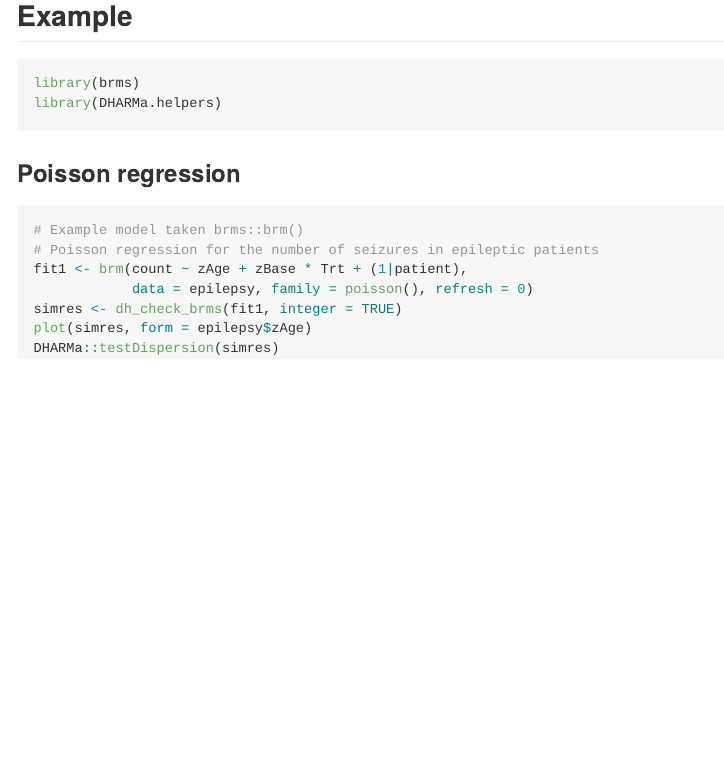
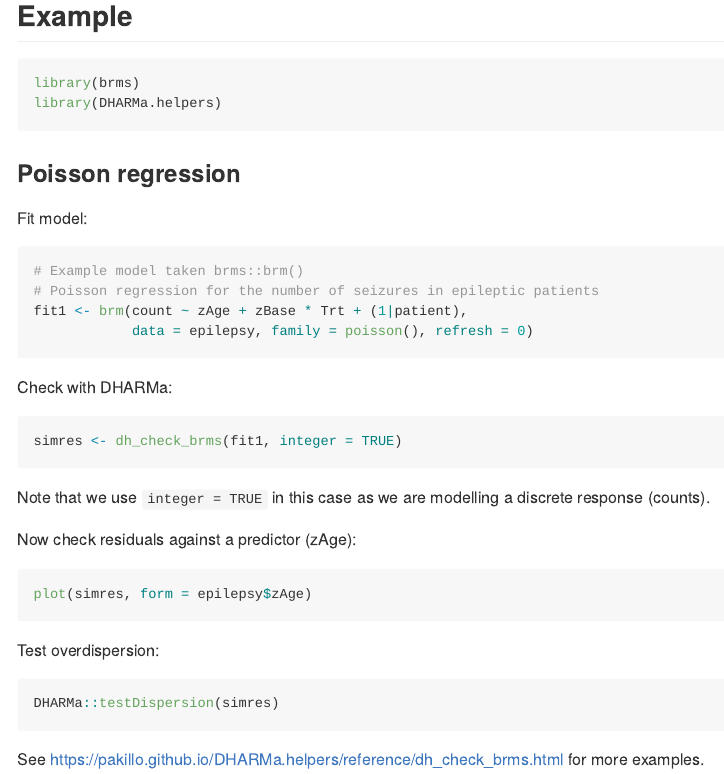
Before and after one commit to Pakillo/DHARMa.helpers, an R Markdown document (README.Rmd): the page in a window 1100 px wide, from 430 px down. Rendered offline with R 4.5, knitr and Pandoc, with nearby package versions; the code chunks are not run, so their results and figures are left out; badge pictures from the web are left out.

Commit message:
update readme

````diff
--- a/README.Rmd
+++ b/README.Rmd
@@ -41,12 +41,34 @@ library(DHARMa.helpers)
 
 ### Poisson regression
 
+Fit model:
+
 ```{r cache = TRUE}
 # Example model taken brms::brm()
 # Poisson regression for the number of seizures in epileptic patients
 fit1 <- brm(count ~ zAge + zBase * Trt + (1|patient),
             data = epilepsy, family = poisson(), refresh = 0)
+```
+
+Check with DHARMa:
+
+```{r}
 simres <- dh_check_brms(fit1, integer = TRUE)
+```
+
+Note that we use `integer = TRUE` in this case as we are modelling a discrete response (counts).
+
+Now check residuals against a predictor (zAge):
+
+```{r}
 plot(simres, form = epilepsy$zAge)
+```
+
+Test overdispersion:
+
+```{r}
 DHARMa::testDispersion(simres)
 ```
+
+
+See https://pakillo.github.io/DHARMa.helpers/reference/dh_check_brms.html for more examples.
````
Also changed, not shown: README.md, 6 other files.
